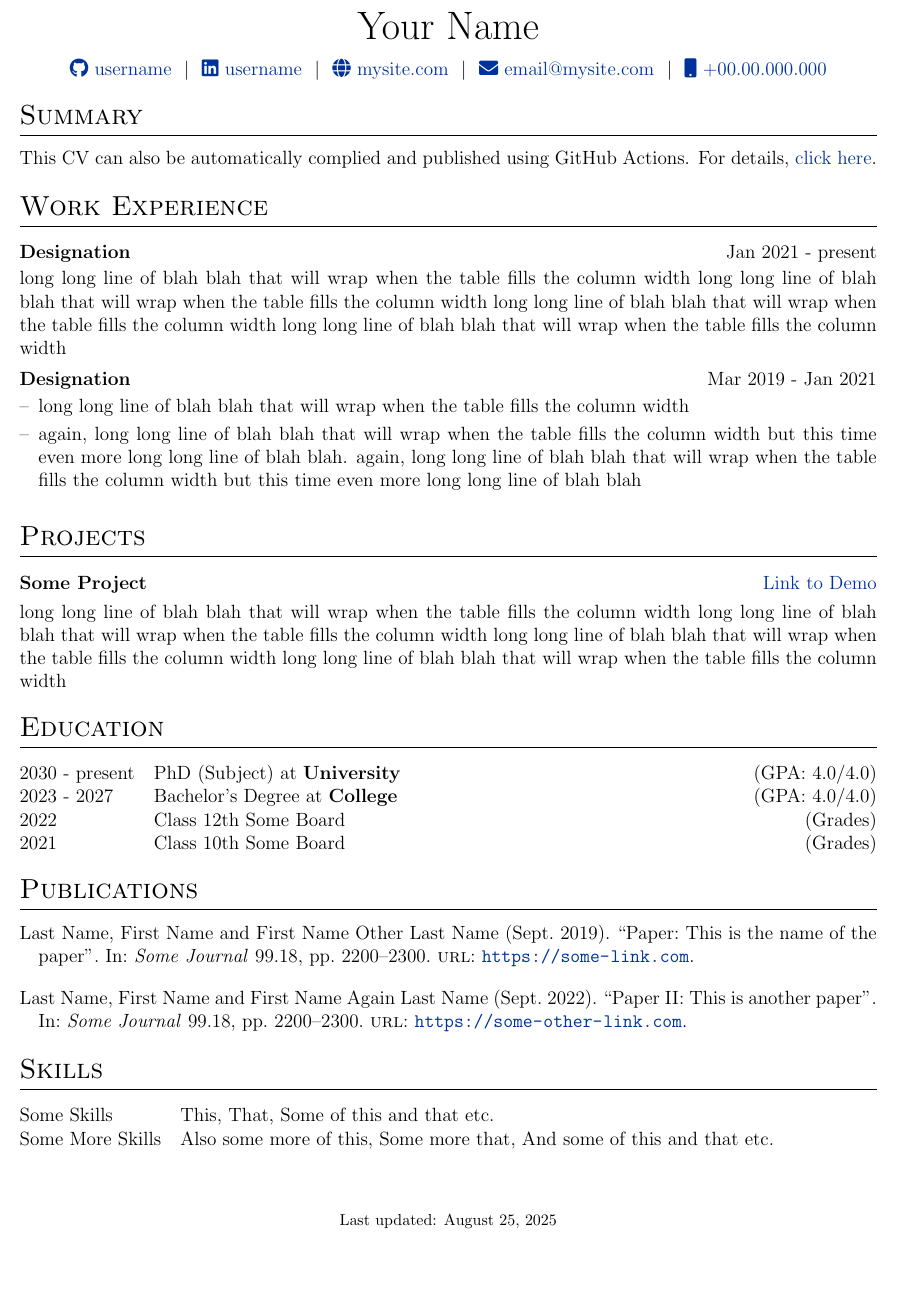
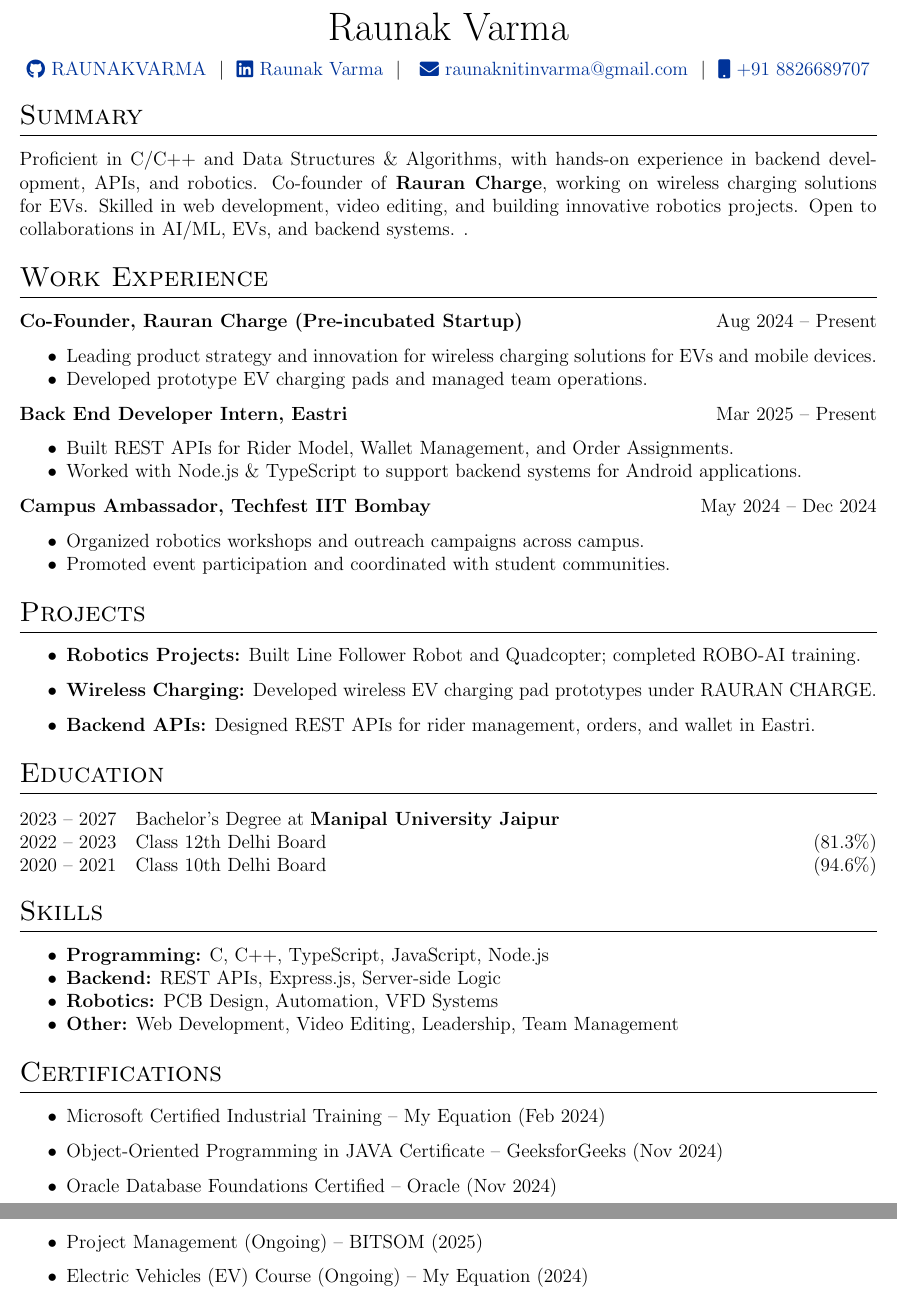
Before and after one commit to RAUNAKVARMA/CV, a LaTeX CV (cv.tex): part of the page before the commit and two parts of pages 1 and 2 of 2 after it, the two joined at a grey line, cut at the place of the change, the shorter picture padded with empty space. Compiled offline with pdfLaTeX.

Commit message:
Update cv.tex

```diff
--- a/cv.tex
+++ b/cv.tex
@@ -142,12 +142,12 @@
 % \end{tabularx}
 
 \begin{tabularx}{\linewidth}{@{} C @{}}
-\Huge{Your Name} \\[7.5pt]
-\href{https://github.com/username}{\raisebox{-0.05\height}\faGithub\ username} \ $|$ \
-\href{https://linkedin.com/in/username}{\raisebox{-0.05\height}\faLinkedin\ username} \ $|$ \
-\href{https://mysite.com}{\raisebox{-0.05\height}\faGlobe \ mysite.com} \ $|$ \
-\href{mailto:email@mysite.com}{\raisebox{-0.05\height}\faEnvelope \ email@mysite.com} \ $|$ \
-\href{tel:+000000000000}{\raisebox{-0.05\height}\faMobile \ +00.00.000.000} \\
+\Huge{Raunak Varma} \\[7.5pt]
+\href{https://github.com/username}{\raisebox{-0.05\height}\faGithub\ RAUNAKVARMA} \ $|$ \
+\href{https://linkedin.com/in/}{\raisebox{-0.05\height}\faLinkedin\ Raunak Varma} \ $|$ \
+ \
+\href{mailto:raunaknitinvarma@gmail.com}{\raisebox{-0.05\height}\faEnvelope \ raunaknitinvarma@gmail.com} \ $|$ \
+\href{tel:+000000000000}{\raisebox{-0.05\height}\faMobile \ +91 8826689707} \\
 \end{tabularx}
 
 %----------------------------------------------------------------------------------------
@@ -156,62 +156,152 @@
 
 %Interests/ Keywords/ Summary
 \section{Summary}
-This CV can also be automatically complied and published using GitHub Actions. For details, \href{https://github.com/jitinnair1/autoCV}{click here}.
+Proficient in C/C++ and Data Structures \& Algorithms, with hands-on experience in backend development, APIs, and robotics. Co-founder of \textbf{Rauran Charge}, working on wireless charging solutions for EVs. Skilled in web development, video editing, and building innovative robotics projects. Open to collaborations in AI/ML, EVs, and backend systems.
+ \href{}{}.
 
-%Experience
+%========== EXPERIENCE ==========
+
+
 \section{Work Experience}
 
-\begin{jobshort}{Designation}{Jan 2021 - present}
-long long line of blah blah that will wrap when the table fills the column width long long line of blah blah that will wrap when the table fills the column width long long line of blah blah that will wrap when the table fills the column width long long line of blah blah that will wrap when the table fills the column width
-\end{jobshort}
+\textbf{Co-Founder, Rauran Charge (Pre-incubated Startup)} \hfill Aug 2024 – Present
+\begin{itemize}[noitemsep, topsep=0pt]
+    \item Leading product strategy and innovation for wireless charging solutions for EVs and mobile devices.
+    \item Developed prototype EV charging pads and managed team operations.
+\end{itemize}
+
+\textbf{Back End Developer Intern, Eastri} \hfill Mar 2025 – Present
+\begin{itemize}[noitemsep, topsep=0pt]
+    \item Built REST APIs for Rider Model, Wallet Management, and Order Assignments.
+    \item Worked with Node.js \& TypeScript to support backend systems for Android applications.
+\end{itemize}
+
+\textbf{Campus Ambassador, Techfest IIT Bombay} \hfill May 2024 – Dec 2024
+\begin{itemize}[noitemsep, topsep=0pt]
+    \item Organized robotics workshops and outreach campaigns across campus.
+    \item Promoted event participation and coordinated with student communities.
+\end{itemize}
 
 
-\begin{joblong}{Designation}{Mar 2019 - Jan 2021}
-\item long long line of blah blah that will wrap when the table fills the column width
-\item again, long long line of blah blah that will wrap when the table fills the column width but this time even more long long line of blah blah. again, long long line of blah blah that will wrap when the table fills the column width but this time even more long long line of blah blah
-\end{joblong}
-
 %Projects
-\section{Projects}
-
-\begin{tabularx}{\linewidth}{ @{}l r@{} }
-\textbf{Some Project} & \hfill \href{https://some-link.com}{Link to Demo} \\[3.75pt]
-\multicolumn{2}{@{}X@{}}{long long line of blah blah that will wrap when the table fills the column width long long line of blah blah that will wrap when the table fills the column width long long line of blah blah that will wrap when the table fills the column width long long line of blah blah that will wrap when the table fills the column width}  \\
-\end{tabularx}
+\section*{Projects}
+\begin{itemize}
+    \item \textbf{Robotics Projects:} Built Line Follower Robot and Quadcopter; completed ROBO-AI training.
+    \item \textbf{Wireless Charging:} Developed wireless EV charging pad prototypes under RAURAN CHARGE.
+    \item \textbf{Backend APIs:} Designed REST APIs for rider management, orders, and wallet in Eastri.
+\end{itemize}
 
 %----------------------------------------------------------------------------------------
 %	EDUCATION
 %----------------------------------------------------------------------------------------
 \section{Education}
 \begin{tabularx}{\linewidth}{@{}l X@{}}
-2030 - present & PhD (Subject) at \textbf{University} \hfill \normalsize (GPA: 4.0/4.0) \\
+2023 -- 2027 & Bachelor's Degree at \textbf{Manipal University Jaipur} \\
+2022 -- 2023 & Class 12th Delhi Board \hfill (81.3\%) \\
+2020 -- 2021 & Class 10th Delhi Board \hfill (94.6\%) \\
+\end{tabularx}
 
-2023 - 2027 & Bachelor's Degree at \textbf{College} \hfill (GPA: 4.0/4.0) \\
+%========== SKILLS ==========
 
-2022 & Class 12th Some Board \hfill  (Grades) \\
 
-2021 & Class 10th Some Board \hfill  (Grades) \\
+\section{Skills}
+\begin{itemize}[noitemsep, topsep=0pt] % reduces spacing
+    \item \textbf{Programming:} C, C++, TypeScript, JavaScript, Node.js
+    \item \textbf{Backend:} REST APIs, Express.js, Server-side Logic
+    \item \textbf{Robotics:} PCB Design, Automation, VFD Systems
+    \item \textbf{Other:} Web Development, Video Editing, Leadership, Team Management
+\end{itemize}
+
+%========== CERTIFICATIONS ==========
+\section*{Certifications}
+\begin{itemize}
+    \item Microsoft Certified Industrial Training – My Equation (Feb 2024)
+    \item Object-Oriented Programming in JAVA Certificate – GeeksforGeeks (Nov 2024)
+    \item Oracle Database Foundations Certified – Oracle (Nov 2024)
+    \item Project Management (Ongoing) – BITSOM (2025)
+    \item Electric Vehicles (EV) Course (Ongoing) – My Equation (2024)
+\end{itemize}
+
+\end{document}
+\begin{tabularx}{\linewidth}{@{} C @{}}
+\Huge{Raunak Varma} \\[7.5pt]
+\href{https://github.com/username}{\raisebox{-0.05\height}\faGithub\ RAUNAKVARMA} \ $|$ \
+\href{https://linkedin.com/in/}{\raisebox{-0.05\height}\faLinkedin\ Raunak Varma} \ $|$ \
+ \
+\href{mailto:raunaknitinvarma@gmail.com}{\raisebox{-0.05\height}\faEnvelope \ raunaknitinvarma@gmail.com} \ $|$ \
+\href{tel:+000000000000}{\raisebox{-0.05\height}\faMobile \ +91 8826689707} \\
 \end{tabularx}
 
 %----------------------------------------------------------------------------------------
-%	PUBLICATIONS
+% EXPERIENCE SECTIONS
 %----------------------------------------------------------------------------------------
-\section{Publications}
-\begin{refsection}[citations.bib]
-\nocite{*}
-\printbibliography[heading=none]
-\end{refsection}
+
+%Interests/ Keywords/ Summary
+\section{Summary}
+Proficient in C/C++ and Data Structures \& Algorithms, with hands-on experience in backend development, APIs, and robotics. Co-founder of \textbf{Rauran Charge}, working on wireless charging solutions for EVs. Skilled in web development, video editing, and building innovative robotics projects. Open to collaborations in AI/ML, EVs, and backend systems.
+ \href{}{}.
+
+%========== EXPERIENCE ==========
+
+
+\section{Work Experience}
+
+\textbf{Co-Founder, Rauran Charge (Pre-incubated Startup)} \hfill Aug 2024 – Present
+\begin{itemize}[noitemsep, topsep=0pt]
+    \item Leading product strategy and innovation for wireless charging solutions for EVs and mobile devices.
+    \item Developed prototype EV charging pads and managed team operations.
+\end{itemize}
+
+\textbf{Back End Developer Intern, Eastri} \hfill Mar 2025 – Present
+\begin{itemize}[noitemsep, topsep=0pt]
+    \item Built REST APIs for Rider Model, Wallet Management, and Order Assignments.
+    \item Worked with Node.js \& TypeScript to support backend systems for Android applications.
+\end{itemize}
+
+\textbf{Campus Ambassador, Techfest IIT Bombay} \hfill May 2024 – Dec 2024
+\begin{itemize}[noitemsep, topsep=0pt]
+    \item Organized robotics workshops and outreach campaigns across campus.
+    \item Promoted event participation and coordinated with student communities.
+\end{itemize}
+
+
+%Projects
+\section*{Projects}
+\begin{itemize}
+    \item \textbf{Robotics Projects:} Built Line Follower Robot and Quadcopter; completed ROBO-AI training.
+    \item \textbf{Wireless Charging:} Developed wireless EV charging pad prototypes under RAURAN CHARGE.
+    \item \textbf{Backend APIs:} Designed REST APIs for rider management, orders, and wallet in Eastri.
+\end{itemize}
 
 %----------------------------------------------------------------------------------------
-%	SKILLS
+%	EDUCATION
 %----------------------------------------------------------------------------------------
-\section{Skills}
+\section{Education}
 \begin{tabularx}{\linewidth}{@{}l X@{}}
-Some Skills &  \normalsize{This, That, Some of this and that etc.}\\
-Some More Skills  &  \normalsize{Also some more of this, Some more that, And some of this and that etc.}\\
+2023 -- 2027 & Bachelor's Degree at \textbf{Manipal University Jaipur} \\
+2022 -- 2023 & Class 12th Delhi Board \hfill (81.3\%) \\
+2020 -- 2021 & Class 10th Delhi Board \hfill (94.6\%) \\
 \end{tabularx}
 
-\vfill
-\center{\footnotesize Last updated: \today}
+%========== SKILLS ==========
+
+
+\section{Skills}
+\begin{itemize}[noitemsep, topsep=0pt] % reduces spacing
+    \item \textbf{Programming:} C, C++, TypeScript, JavaScript, Node.js
+    \item \textbf{Backend:} REST APIs, Express.js, Server-side Logic
+    \item \textbf{Robotics:} PCB Design, Automation, VFD Systems
+    \item \textbf{Other:} Web Development, Video Editing, Leadership, Team Management
+\end{itemize}
+
+%========== CERTIFICATIONS ==========
+\section*{Certifications}
+\begin{itemize}
+    \item Microsoft Certified Industrial Training – My Equation (Feb 2024)
+    \item Object-Oriented Programming in JAVA Certificate – GeeksforGeeks (Nov 2024)
+    \item Oracle Database Foundations Certified – Oracle (Nov 2024)
+    \item Project Management (Ongoing) – BITSOM (2025)
+    \item Electric Vehicles (EV) Course (Ongoing) – My Equation (2024)
+\end{itemize}
 
 \end{document}
```
